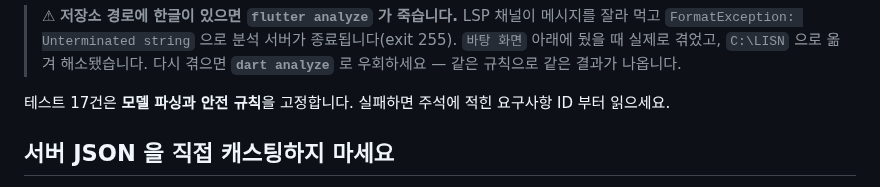
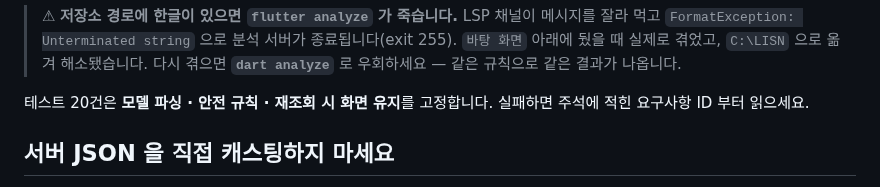
Before and after one commit to 2026-SMHRD-KDT-HealthCare-5/lisn, a Markdown page: frontend/app/README.md, the part around one of its changes. Rendered like a GitHub page.

Commit message:
docs(app): README 점검일·테스트 건수 갱신
Co-Authored-By: Claude Opus 5 <noreply@anthropic.com>

```diff
--- a/frontend/app/README.md
+++ b/frontend/app/README.md
@@ -37,7 +37,7 @@ flutter test
 > `바탕 화면` 아래에 뒀을 때 실제로 겪었고, `C:\LISN` 으로 옮겨 해소됐습니다.
 > 다시 겪으면 **`dart analyze`** 로 우회하세요 — 같은 규칙으로 같은 결과가 나옵니다.
 
-테스트 17건은 **모델 파싱과 안전 규칙**을 고정합니다. 실패하면 주석에 적힌 요구사항 ID 부터
+테스트 20건은 **모델 파싱 · 안전 규칙 · 재조회 시 화면 유지**를 고정합니다. 실패하면 주석에 적힌 요구사항 ID 부터
 읽으세요.
 
 ## 서버 JSON 을 직접 캐스팅하지 마세요
```
Also changed, not shown: other parts of frontend/app/README.md (+1 -1 lines).
